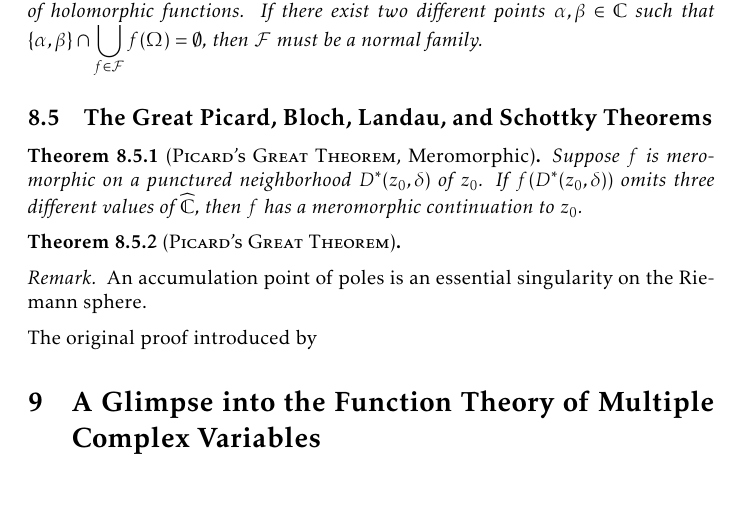
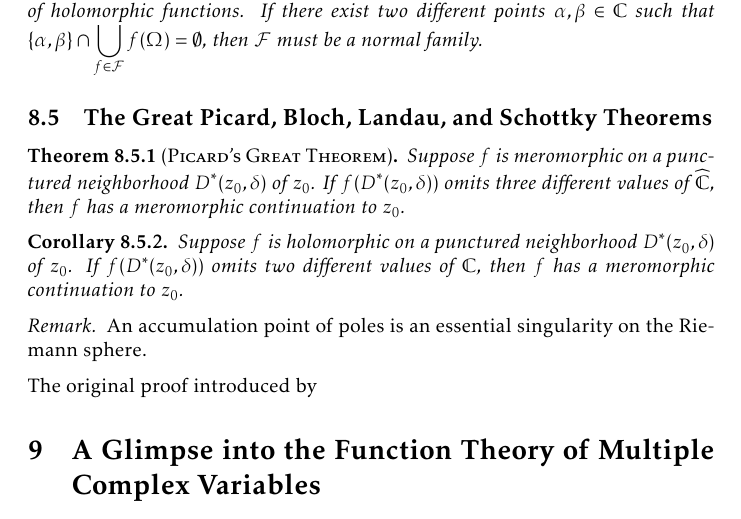
Before and after one commit to slipperking/complex-analysis-latex, a LaTeX document (main.tex): part of page 188 of 199, cut so that both start at the same text, the shorter picture padded with empty space. Compiled offline with pdfLaTeX.

Commit message:
overleaf_to_git (Sun Sep 28 11:06:34 2025 -0700): update main.tex from r22249 to r22251

```diff
--- a/main.tex
+++ b/main.tex
@@ -4155,12 +4155,12 @@ Montel's Theorem for holomorphically normal families in \cref{thm:montel} can be
     Let \(\Omega\subseteq\mathbb{C}\) be a region and suppose that \(\mathcal{F}\) is a family of holomorphic functions. If there exist two different points \(\alpha,\beta\in\mathbb{C}\) such that \(\qty{\alpha,\beta}\cap\bigcup_{f\in\mathcal{F}}f(\Omega)=\emptyset\), then \(\mathcal{F}\) must be a normal family.
 \end{corollary}
 \subsection{The Great Picard, Bloch, Landau, and Schottky Theorems}
-\begin{theorem}[\textsc{Picard's Great Theorem}, Meromorphic]\label{thm:greatpicardmeromorphic}
+\begin{theorem}[\textsc{Picard's Great Theorem}]\label{thm:greatpicard}
     Suppose \(f\) is meromorphic on a punctured neighborhood \(D^*\qty(z_0,\delta)\) of \(z_0\). If \(f\qty(D^*\qty(z_0,\delta))\) omits three different values of \(\extcomplex\), then \(f\) has a meromorphic continuation to \(z_0\).
 \end{theorem}
-\begin{theorem}[\textsc{Picard's Great Theorem}]\label{thm:greatpicard}
-
-\end{theorem}
+\begin{corollary}
+     Suppose \(f\) is holomorphic on a punctured neighborhood \(D^*\qty(z_0,\delta)\) of \(z_0\). If \(f\qty(D^*\qty(z_0,\delta))\) omits two different values of \(\mathbb{C}\), then \(f\) has a meromorphic continuation to \(z_0\).
+\end{corollary}
 \begin{remark}
     An accumulation point of poles is an essential singularity on the Riemann sphere.
 \end{remark}
```
